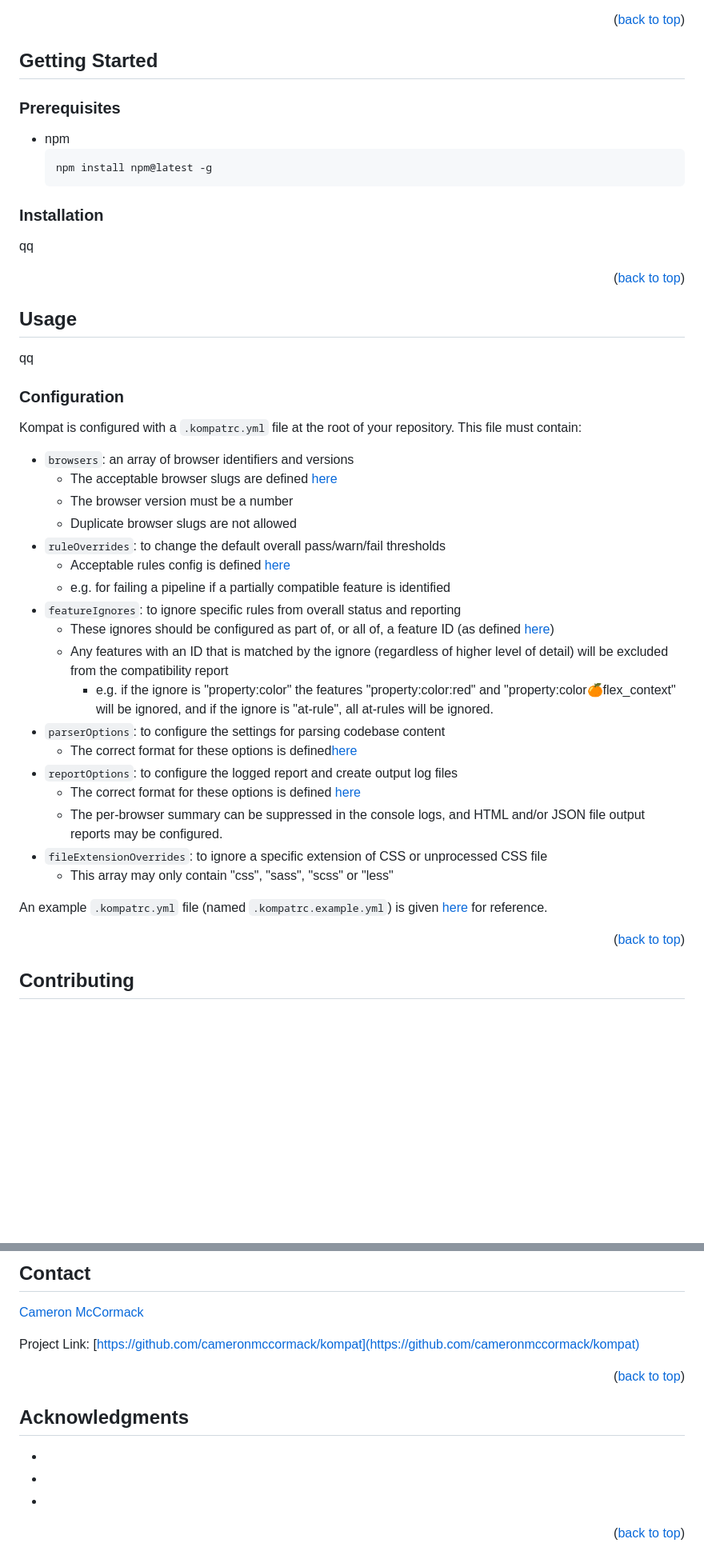
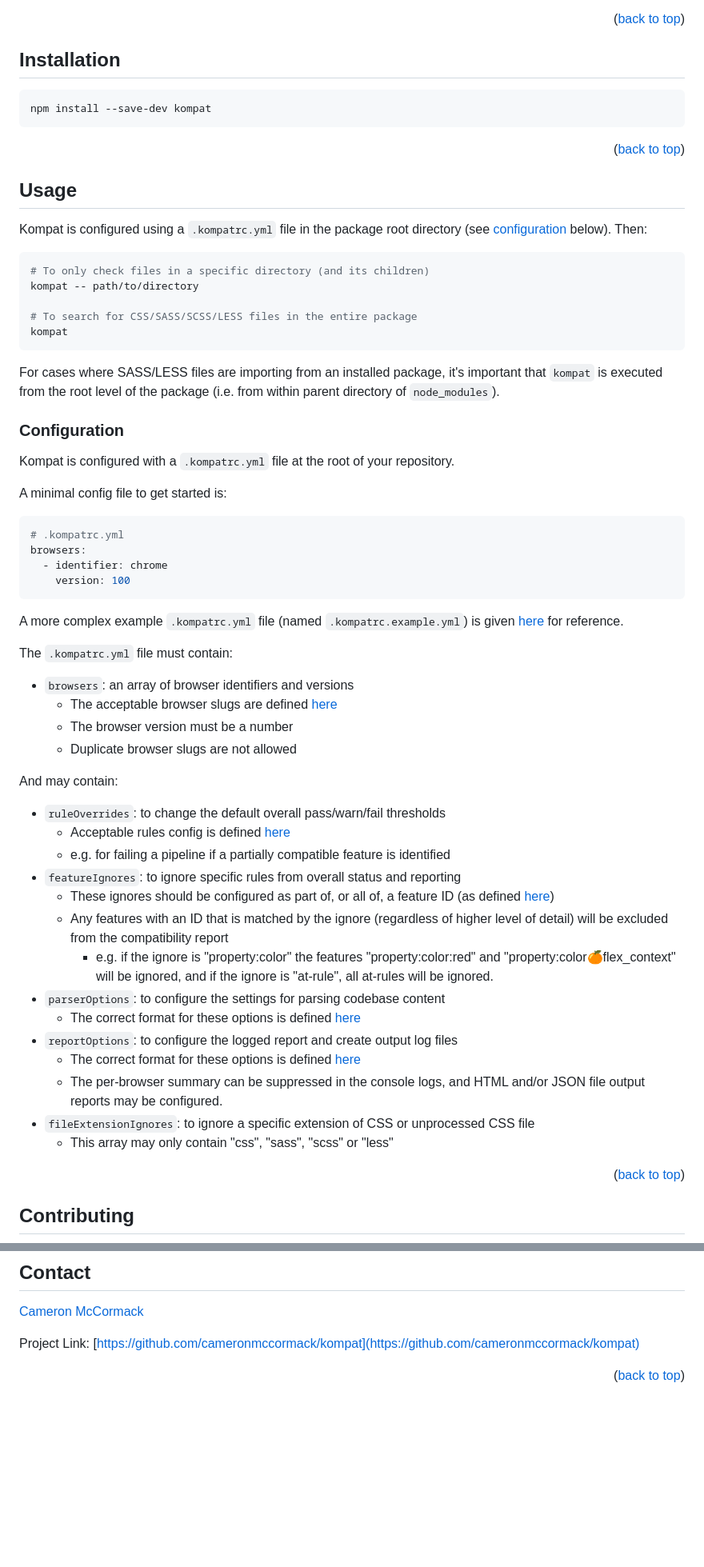
Before and after one commit to cameronmccormack/browser-compatability-check, a Markdown page: README.md, 2 parts joined by grey strips. Shown: that part at 80% size. GitHub-like rendering; blank space fills up the shorter version.

````diff
--- a/README.md
+++ b/README.md
@@ -81,33 +110,52 @@ Entirely new functionality:
 
 <p align="right">(<a href="#readme-top">back to top</a>)</p>
 
-## Getting Started
+## Installation
 
-### Prerequisites
-
-* npm
-  ```sh
-  npm install npm@latest -g
-  ```
-
-### Installation
-
-qq
+```bash
+npm install --save-dev kompat
+```
 
 <p align="right">(<a href="#readme-top">back to top</a>)</p>
 
 ## Usage
 
-qq
+Kompat is configured using a `.kompatrc.yml` file in the package root directory (see [configuration](#configuration) below). Then:
+
+```bash
+# To only check files in a specific directory (and its children)
+kompat -- path/to/directory
+
+# To search for CSS/SASS/SCSS/LESS files in the entire package
+kompat
+```
+
+For cases where SASS/LESS files are importing from an installed package, it's important that `kompat` is executed from the root level of the package (i.e. from within parent directory of `node_modules`).
 
 ### Configuration
 
-Kompat is configured with a `.kompatrc.yml` file at the root of your repository. This file must contain:
+Kompat is configured with a `.kompatrc.yml` file at the root of your repository.
+
+A minimal config file to get started is:
+
+```yaml
+# .kompatrc.yml
+browsers:
+  - identifier: chrome
+    version: 100
+```
+
+A more complex example `.kompatrc.yml` file (named `.kompatrc.example.yml`) is given [here](.kompatrc.example.yml) for reference.
+
+The `.kompatrc.yml` file must contain:
 
 - `browsers`: an array of browser identifiers and versions
   - The acceptable browser slugs are defined [here](src/run-commands/schema-validation/browsers.ts#L6)
   - The browser version must be a number
   - Duplicate browser slugs are not allowed
+
+And may contain:
+
 - `ruleOverrides`: to change the default overall pass/warn/fail thresholds
   - Acceptable rules config is defined [here](src/run-commands/schema-validation/rule-overrides.ts#L6)
   - e.g. for failing a pipeline if a partially compatible feature is identified
@@ -116,14 +164,12 @@ Kompat is configured with a `.kompatrc.yml` file at the root of your repository.
   - Any features with an ID that is matched by the ignore (regardless of higher level of detail) will be excluded from the compatibility report
     - e.g. if the ignore is "property:color" the features "property:color:red" and "property:color:orange:flex_context" will be ignored, and if the ignore is "at-rule", all at-rules will be ignored.
 - `parserOptions`: to configure the settings for parsing codebase content
-  - The correct format for these options is defined[here](src/run-commands/schema-validation/parser-options.ts#L7)
+  - The correct format for these options is defined [here](src/run-commands/schema-validation/parser-options.ts#L7)
 - `reportOptions`: to configure the logged report and create output log files
   - The correct format for these options is defined [here](src/run-commands/schema-validation/report-options.ts#L6)
   - The per-browser summary can be suppressed in the console logs, and HTML and/or JSON file output reports may be configured.
-- `fileExtensionOverrides`: to ignore a specific extension of CSS or unprocessed CSS file
+- `fileExtensionIgnores`: to ignore a specific extension of CSS or unprocessed CSS file
   - This array may only contain "css", "sass", "scss" or "less"
-
-An example `.kompatrc.yml` file (named `.kompatrc.example.yml`) is given [here](.kompatrc.example.yml) for reference.
 
 <p align="right">(<a href="#readme-top">back to top</a>)</p>
 
@@ -156,14 +202,6 @@ Project Link: [https://github.com/cameronmccormack/kompat](https://github.com/ca
 
 <p align="right">(<a href="#readme-top">back to top</a>)</p>
 
-## Acknowledgments
-
-* []()
-* []()
-* []()
-
-<p align="right">(<a href="#readme-top">back to top</a>)</p>
-
 [contributors-shield]: https://img.shields.io/github/contributors/cameronmccormack/kompat.svg?style=for-the-badge
 [contributors-url]: https://github.com/cameronmccormack/kompat/graphs/contributors
 [forks-shield]: https://img.shields.io/github/forks/cameronmccormack/kompat.svg?style=for-the-badge
````
Also changed, not shown: other parts of README.md (+36 -7 lines).
